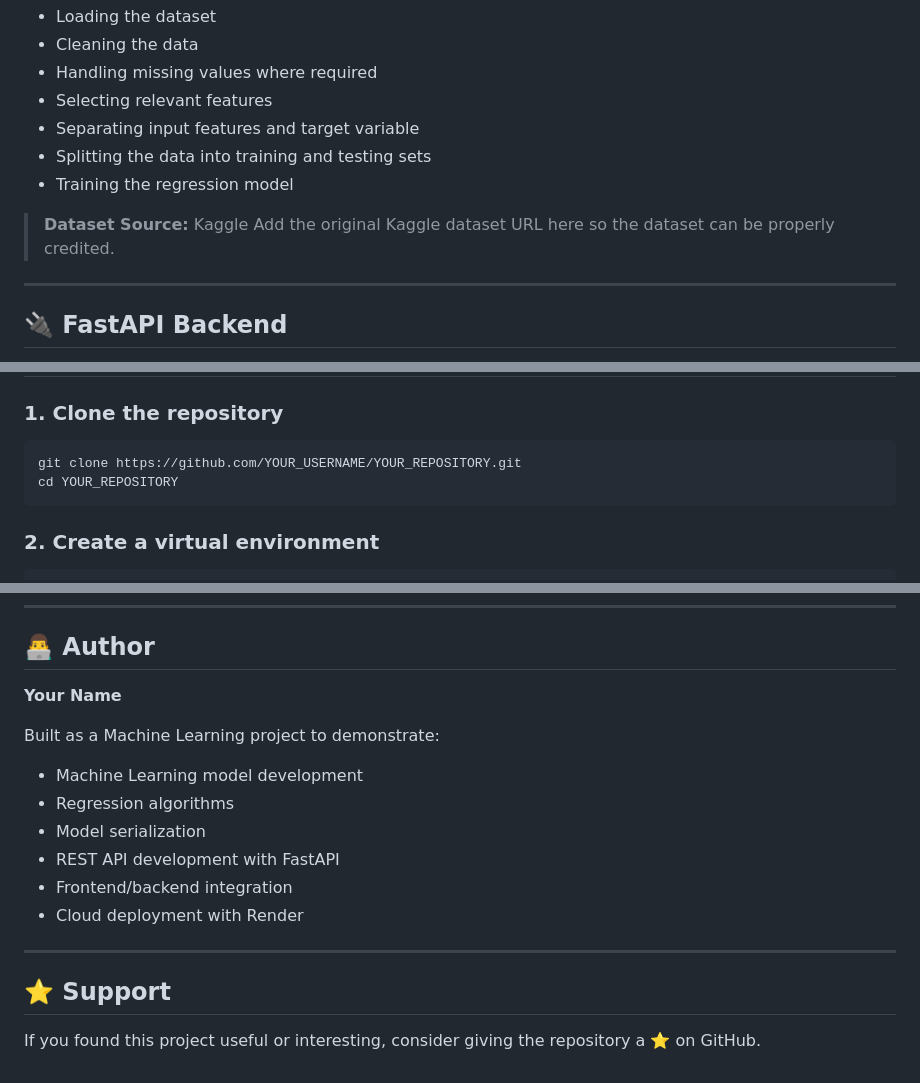
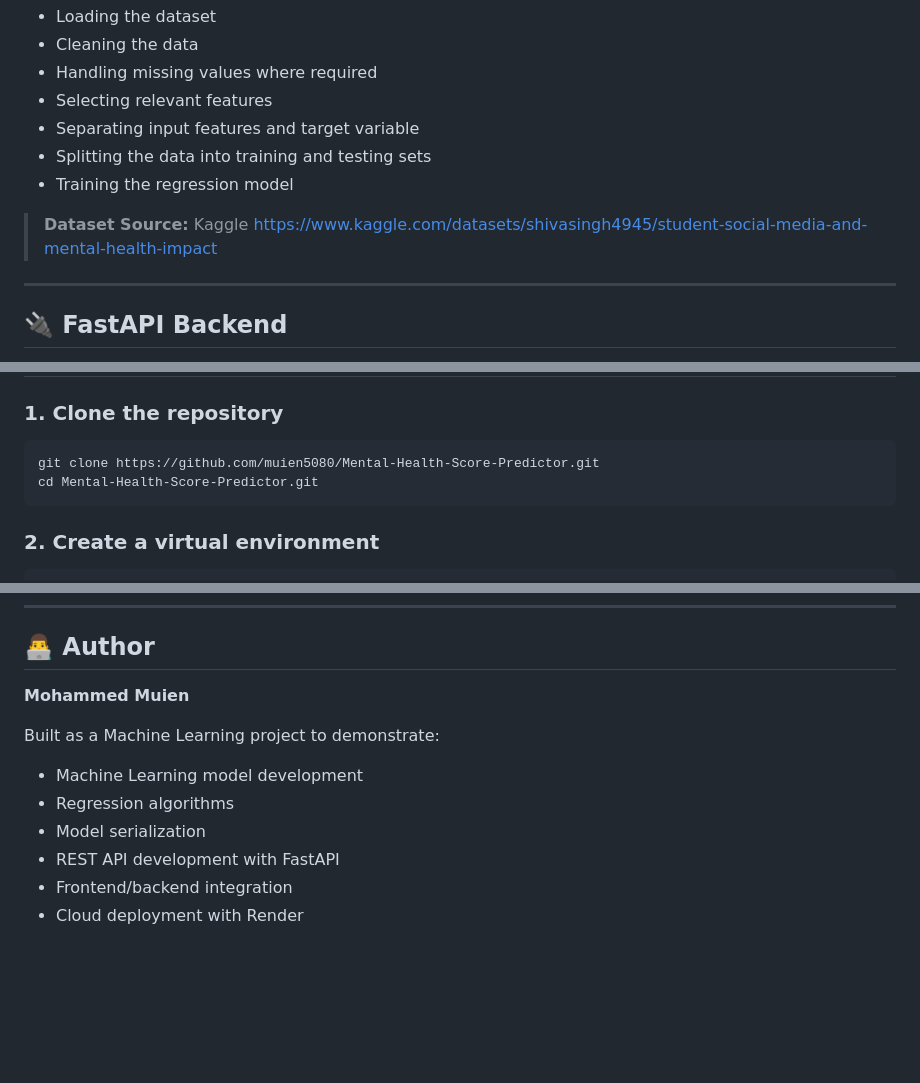
Before and after one commit to muien5080/Mental-Health-Score-Predictor, a Markdown page: README.md, 3 parts joined by grey strips. GitHub-like rendering; blank space fills up the shorter version.

````diff
--- a/README.md
+++ b/README.md
@@ -156,7 +156,7 @@ Typical preprocessing steps used in the project include:
 * Training the regression model
 
 > **Dataset Source:** Kaggle
-> Add the original Kaggle dataset URL here so the dataset can be properly credited.
+> https://www.kaggle.com/datasets/shivasingh4945/student-social-media-and-mental-health-impact
 
 ---
 
@@ -262,8 +262,8 @@ This project is intended primarily as a **learning, portfolio, and demonstration
 ### 1. Clone the repository
 
 ```bash
-git clone https://github.com/YOUR_USERNAME/YOUR_REPOSITORY.git
-cd YOUR_REPOSITORY
+git clone https://github.com/muien5080/Mental-Health-Score-Predictor.git
+cd Mental-Health-Score-Predictor.git
 ```
 
 ### 2. Create a virtual environment
@@ -355,7 +355,7 @@ The model's predictions are dependent on the dataset and training process and ma
 
 ## 👨‍💻 Author
 
-**Your Name**
+**Mohammed Muien**
 
 Built as a Machine Learning project to demonstrate:
 
@@ -365,9 +365,3 @@ Built as a Machine Learning project to demonstrate:
 * REST API development with FastAPI
 * Frontend/backend integration
 * Cloud deployment with Render
-
----
-
-## ⭐ Support
-
-If you found this project useful or interesting, consider giving the repository a ⭐ on GitHub.
````
Also changed, not shown: other parts of README.md (+1 -1 lines).
